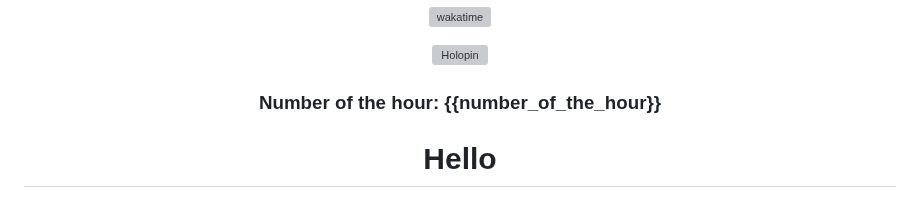
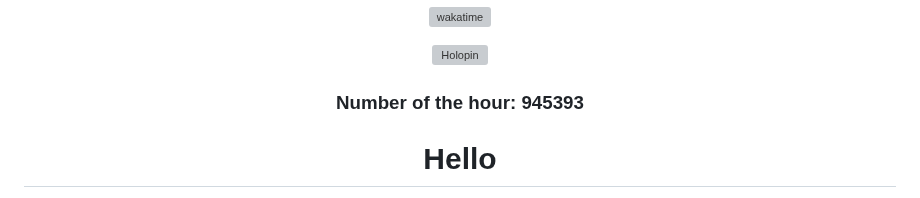
Before and after one commit to zanderlewis/zanderlewis, a Markdown page: README.md, the part around the change. GitHub-like rendering; grey boxes are pictures that could not be loaded.

Commit message:
[BOT] Update number of the hour

```diff
--- a/README.md
+++ b/README.md
@@ -26,7 +26,7 @@
 
 ###
 
-### Number of the hour: {{number_of_the_hour}}
+### Number of the hour: 945393
 
 </div>
 
```
